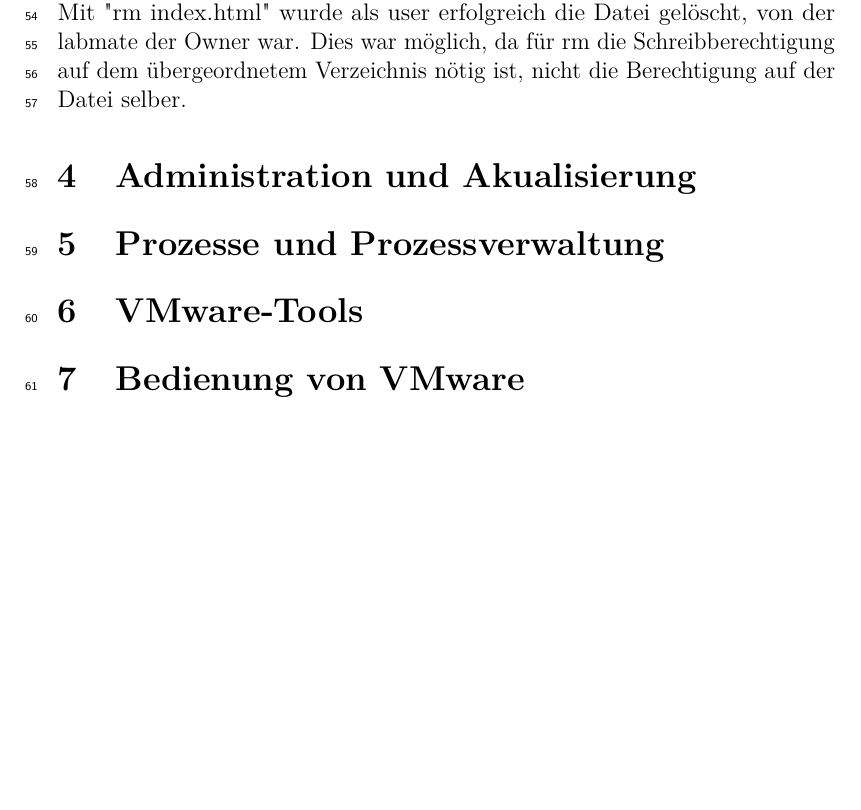
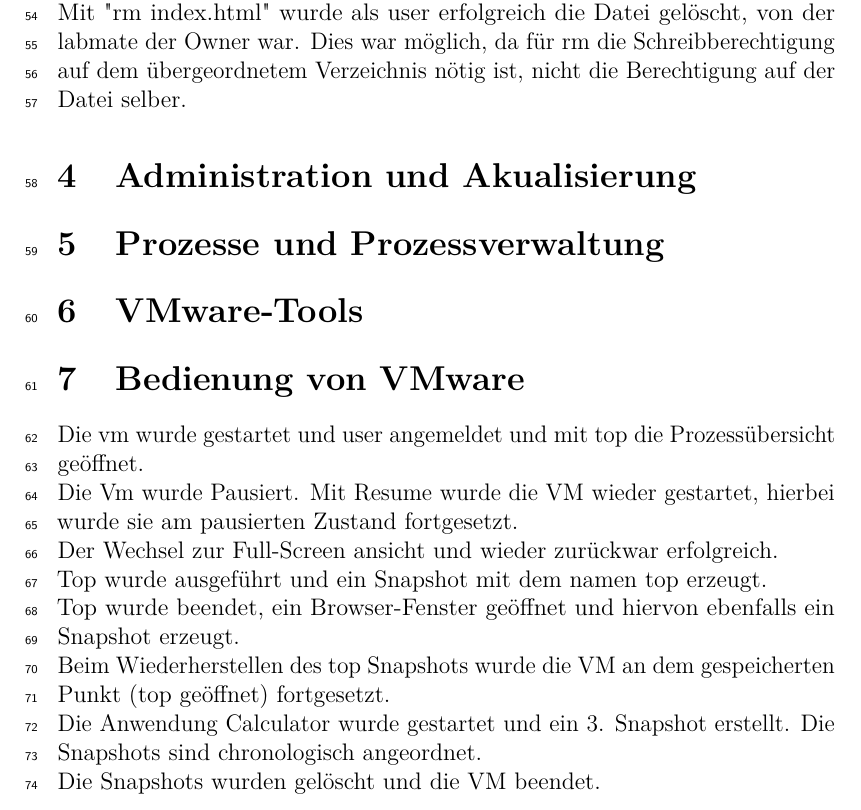
Before and after one commit to Rathalos93/NetSec_Labreports, a LaTeX document (Aufgabe1/Labreport1.tex): part of page 3 of 3, cut so that both start at the same text, the shorter picture padded with empty space. Compiled offline with pdfLaTeX.

Commit message:
1.7 done

```diff
--- a/Aufgabe1/Labreport1.tex
+++ b/Aufgabe1/Labreport1.tex
@@ -87,5 +87,13 @@ Mit "rm index.html" wurde als user erfolgreich die Datei gelöscht, von der labm
 \section{Prozesse und Prozessverwaltung}
 \section{VMware-Tools}
 \section{Bedienung von VMware}
+Die vm wurde gestartet und user angemeldet und mit top die Prozessübersicht geöffnet.\\
+Die Vm wurde Pausiert. Mit Resume wurde die VM wieder gestartet, hierbei wurde sie am pausierten Zustand fortgesetzt.\\
+Der Wechsel zur Full-Screen ansicht und wieder zurückwar erfolgreich.\\
+Top wurde ausgeführt und ein Snapshot mit dem namen top erzeugt.\\
+Top wurde beendet, ein Browser-Fenster geöffnet und hiervon ebenfalls ein Snapshot erzeugt.\\
+Beim Wiederherstellen des top Snapshots wurde die VM an dem gespeicherten Punkt (top geöffnet) fortgesetzt.\\
+Die Anwendung Calculator wurde gestartet und ein 3. Snapshot erstellt. Die Snapshots sind chronologisch angeordnet.\\
+Die Snapshots wurden gelöscht und die VM beendet.
 \end{linenumbers}
 \end{document}
```
Also changed, not shown: Aufgabe1/Labreport1.pdf, 1 other file.
